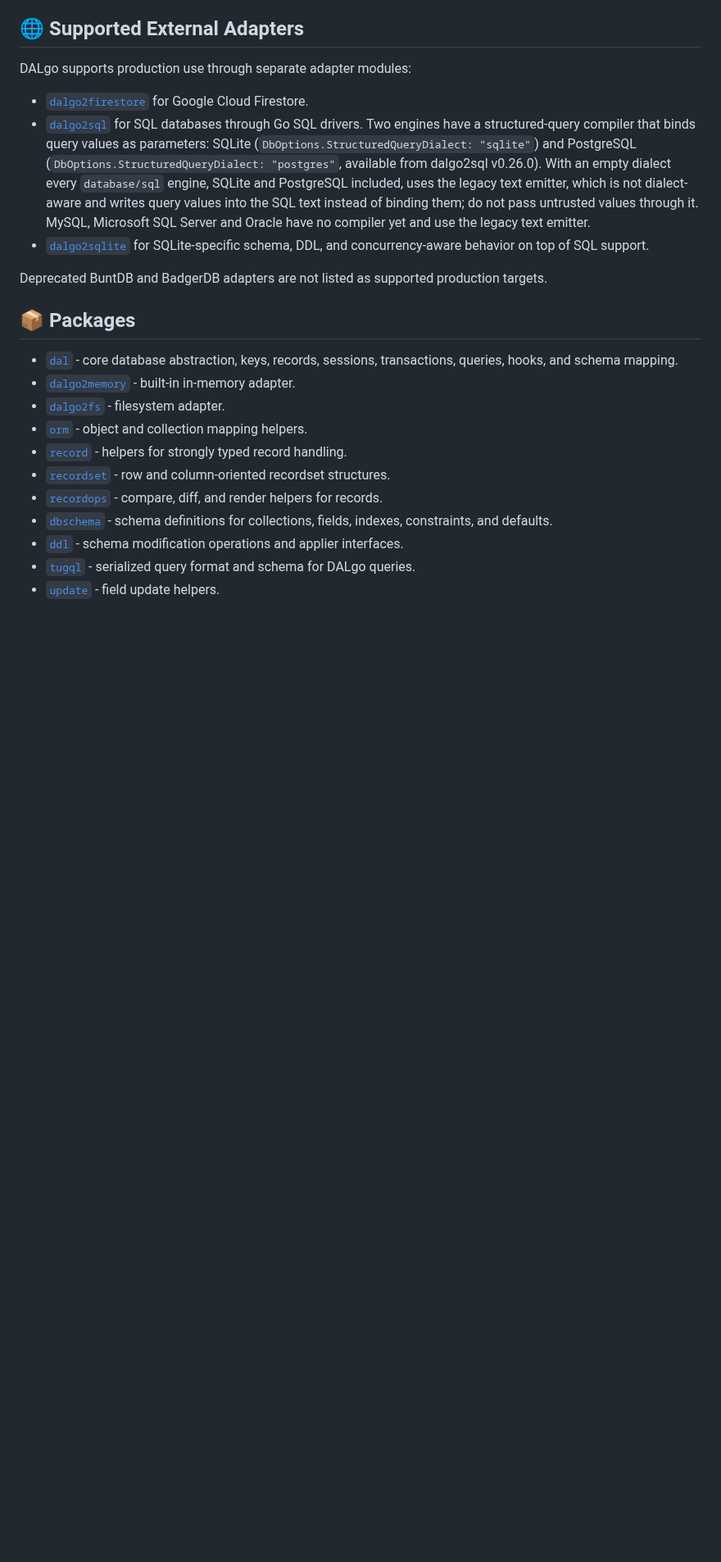
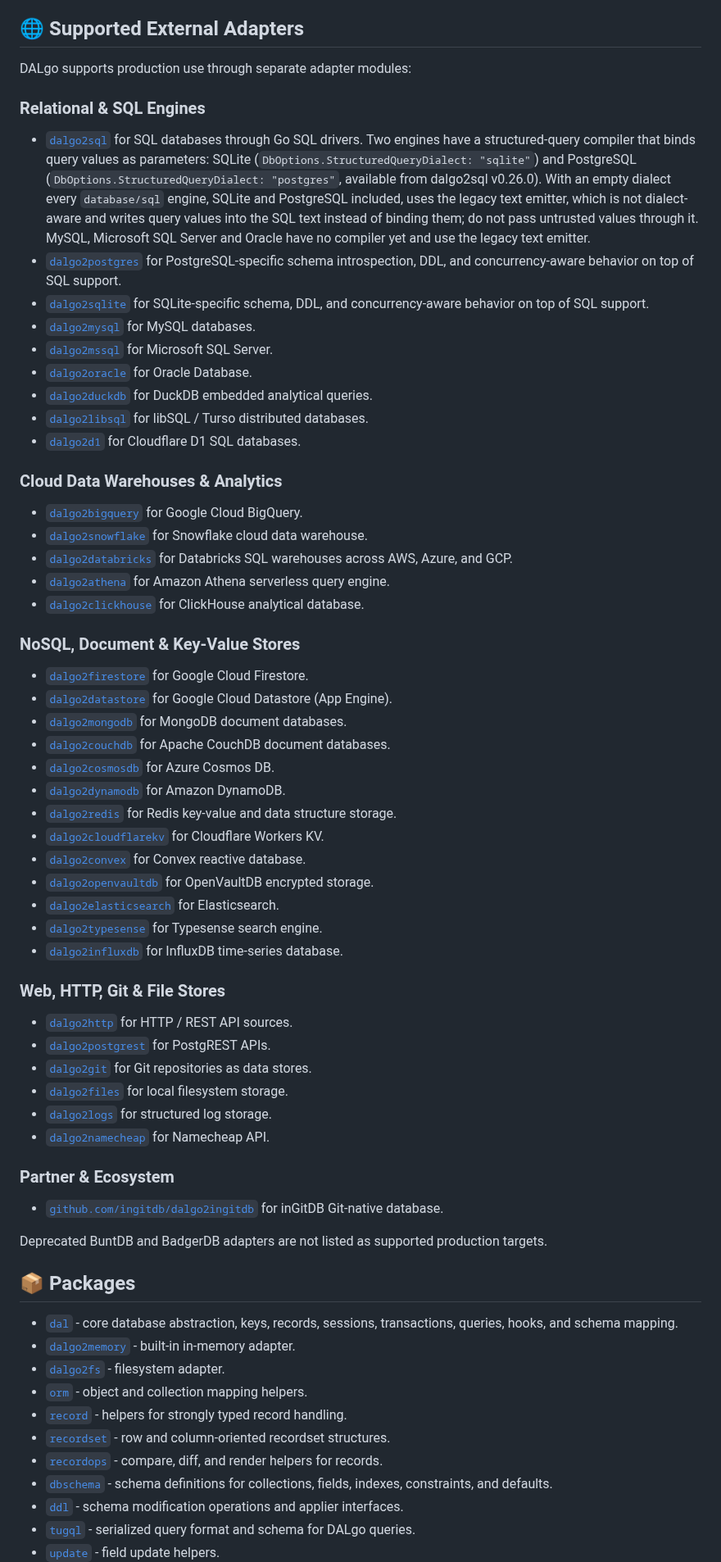
Before and after one commit to dal-go/dalgo, a Markdown page: README.md, the part around the change. Shown at 82% size. GitHub-like rendering; blank space fills up the shorter version.

Commit message:
docs: list all supported dalgo2* database adapters

```diff
--- a/README.md
+++ b/README.md
@@ -432,8 +432,7 @@ unit tests around application data access.
 
 DALgo supports production use through separate adapter modules:
 
-- [`dalgo2firestore`](https://github.com/dal-go/dalgo2firestore) for Google
-  Cloud Firestore.
+### Relational & SQL Engines
 - [`dalgo2sql`](https://github.com/dal-go/dalgo2sql) for SQL databases through
   Go SQL drivers. Two engines have a structured-query compiler that binds query
   values as parameters: SQLite (`DbOptions.StructuredQueryDialect: "sqlite"`)
@@ -443,8 +442,50 @@ DALgo supports production use through separate adapter modules:
   dialect-aware and writes query values into the SQL text instead of binding
   them; do not pass untrusted values through it. MySQL, Microsoft SQL Server and
   Oracle have no compiler yet and use the legacy text emitter.
+- [`dalgo2postgres`](https://github.com/dal-go/dalgo2postgres) for PostgreSQL-specific
+  schema introspection, DDL, and concurrency-aware behavior on top of SQL support.
 - [`dalgo2sqlite`](https://github.com/dal-go/dalgo2sqlite) for SQLite-specific
   schema, DDL, and concurrency-aware behavior on top of SQL support.
+- [`dalgo2mysql`](https://github.com/dal-go/dalgo2mysql) for MySQL databases.
+- [`dalgo2mssql`](https://github.com/dal-go/dalgo2mssql) for Microsoft SQL Server.
+- [`dalgo2oracle`](https://github.com/dal-go/dalgo2oracle) for Oracle Database.
+- [`dalgo2duckdb`](https://github.com/dal-go/dalgo2duckdb) for DuckDB embedded analytical queries.
+- [`dalgo2libsql`](https://github.com/dal-go/dalgo2libsql) for libSQL / Turso distributed databases.
+- [`dalgo2d1`](https://github.com/dal-go/dalgo2d1) for Cloudflare D1 SQL databases.
+
+### Cloud Data Warehouses & Analytics
+- [`dalgo2bigquery`](https://github.com/dal-go/dalgo2bigquery) for Google Cloud BigQuery.
+- [`dalgo2snowflake`](https://github.com/dal-go/dalgo2snowflake) for Snowflake cloud data warehouse.
+- [`dalgo2databricks`](https://github.com/dal-go/dalgo2databricks) for Databricks SQL warehouses across AWS, Azure, and GCP.
+- [`dalgo2athena`](https://github.com/dal-go/dalgo2athena) for Amazon Athena serverless query engine.
+- [`dalgo2clickhouse`](https://github.com/dal-go/dalgo2clickhouse) for ClickHouse analytical database.
+
+### NoSQL, Document & Key-Value Stores
+- [`dalgo2firestore`](https://github.com/dal-go/dalgo2firestore) for Google
+  Cloud Firestore.
+- [`dalgo2datastore`](https://github.com/dal-go/dalgo2datastore) for Google Cloud Datastore (App Engine).
+- [`dalgo2mongodb`](https://github.com/dal-go/dalgo2mongodb) for MongoDB document databases.
+- [`dalgo2couchdb`](https://github.com/dal-go/dalgo2couchdb) for Apache CouchDB document databases.
+- [`dalgo2cosmosdb`](https://github.com/dal-go/dalgo2cosmosdb) for Azure Cosmos DB.
+- [`dalgo2dynamodb`](https://github.com/dal-go/dalgo2dynamodb) for Amazon DynamoDB.
+- [`dalgo2redis`](https://github.com/dal-go/dalgo2redis) for Redis key-value and data structure storage.
+- [`dalgo2cloudflarekv`](https://github.com/dal-go/dalgo2cloudflarekv) for Cloudflare Workers KV.
+- [`dalgo2convex`](https://github.com/dal-go/dalgo2convex) for Convex reactive database.
+- [`dalgo2openvaultdb`](https://github.com/dal-go/dalgo2openvaultdb) for OpenVaultDB encrypted storage.
+- [`dalgo2elasticsearch`](https://github.com/dal-go/dalgo2elasticsearch) for Elasticsearch.
+- [`dalgo2typesense`](https://github.com/dal-go/dalgo2typesense) for Typesense search engine.
+- [`dalgo2influxdb`](https://github.com/dal-go/dalgo2influxdb) for InfluxDB time-series database.
+
+### Web, HTTP, Git & File Stores
+- [`dalgo2http`](https://github.com/dal-go/dalgo2http) for HTTP / REST API sources.
+- [`dalgo2postgrest`](https://github.com/dal-go/dalgo2postgrest) for PostgREST APIs.
+- [`dalgo2git`](https://github.com/dal-go/dalgo2git) for Git repositories as data stores.
+- [`dalgo2files`](https://github.com/dal-go/dalgo2files) for local filesystem storage.
+- [`dalgo2logs`](https://github.com/dal-go/dalgo2logs) for structured log storage.
+- [`dalgo2namecheap`](https://github.com/dal-go/dalgo2namecheap) for Namecheap API.
+
+### Partner & Ecosystem
+- [`github.com/ingitdb/dalgo2ingitdb`](https://github.com/ingitdb/dalgo2ingitdb) for inGitDB Git-native database.
 
 Deprecated BuntDB and BadgerDB adapters are not listed as supported production
 targets.
```
